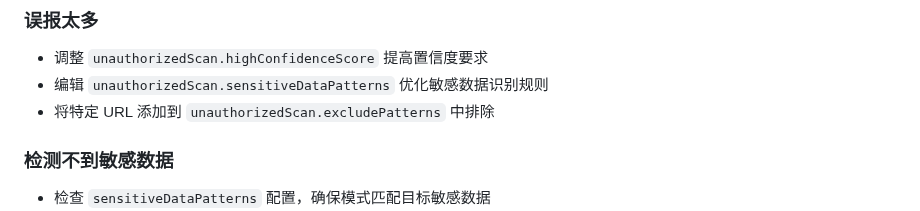
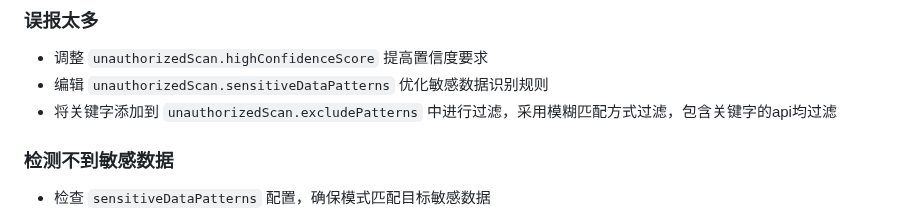
Before and after one commit to darkfiv/AIFuzzing, a Markdown page: README.md, the part around the change. Drawn GitHub-style.

```diff
--- a/README.md
+++ b/README.md
@@ -270,7 +270,7 @@ Options:
 
 - 调整 `unauthorizedScan.highConfidenceScore` 提高置信度要求
 - 编辑 `unauthorizedScan.sensitiveDataPatterns` 优化敏感数据识别规则
-- 将特定 URL 添加到 `unauthorizedScan.excludePatterns` 中排除
+- 将关键字添加到 `unauthorizedScan.excludePatterns` 中进行过滤，采用模糊匹配方式过滤，包含关键字的api均过滤
 
 ### 检测不到敏感数据
 
```
